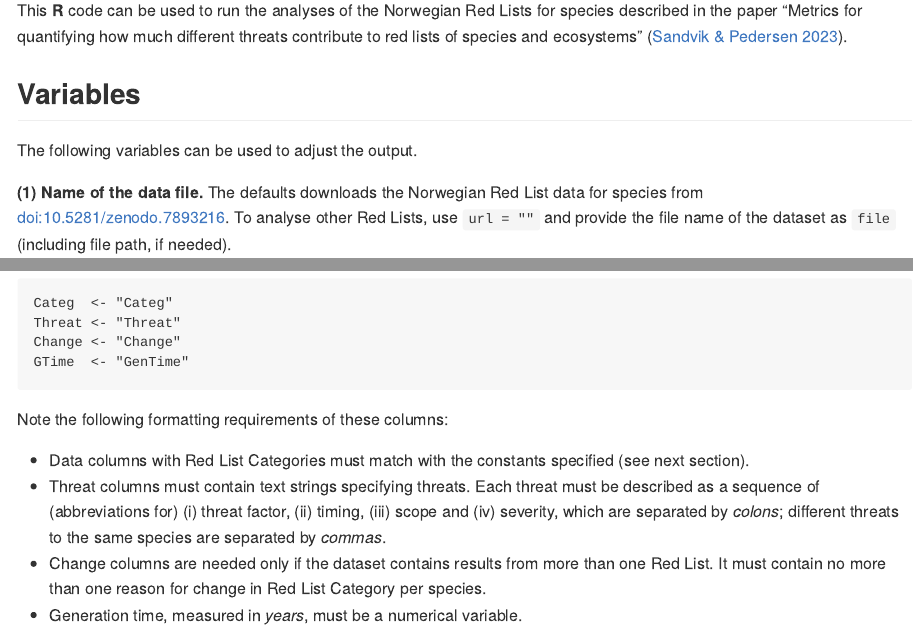
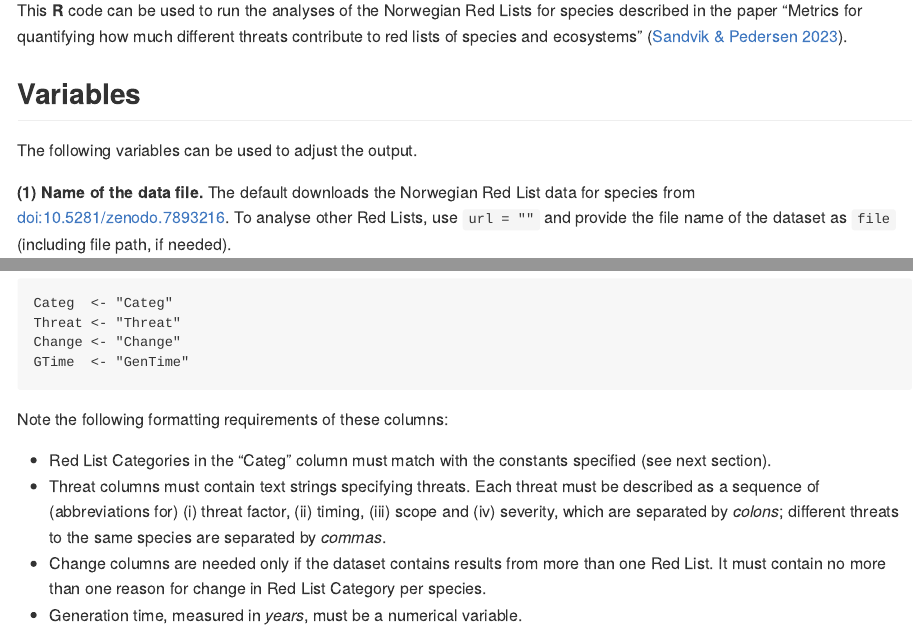
Before and after one commit to HannoSandvik/Threats, an R Markdown document (species.Rmd): the page in a window 1100 px wide, from 450 px down, and a second part further down, joined at a grey line. Rendered offline with R 4.5, knitr and Pandoc, with nearby package versions.

Commit message:
Update species.Rmd
typos in the explanations

````diff
--- a/species.Rmd
+++ b/species.Rmd
@@ -19,7 +19,7 @@ different threats contribute to red lists of species and ecosystems"
 
 The following variables can be used to adjust the output.
 
-**(1) Name of the data file.** The defaults downloads the Norwegian Red List data
+**(1) Name of the data file.** The default downloads the Norwegian Red List data
 for species from [doi:10.5281/zenodo.7893216](https://doi.org/10.5281/zenodo.7893216).
 To analyse other Red Lists, use `url = ""` and provide the file name of the
 dataset as `file` (including file path, if needed).
@@ -73,7 +73,7 @@ GTime  <- "GenTime"
 ```
 Note the following formatting requirements of these columns:
 
-* Data columns with Red List Categories must match with the constants specified (see next section).
+*  Red List Categories in the "Categ" column must match with the constants specified (see next section).
 * Threat columns must contain text strings specifying threats. Each threat must be described as a sequence of (abbreviations for) (i) threat factor, (ii) timing, (iii) scope and (iv) severity, which are separated by _colons_; different threats to the same species are separated by _commas_.
 * Change columns are needed only if the dataset contains results from more than one Red List. It must contain no more than one reason for change in Red List Category per species.
 * Generation time, measured in _years_, must be a numerical variable.
````
